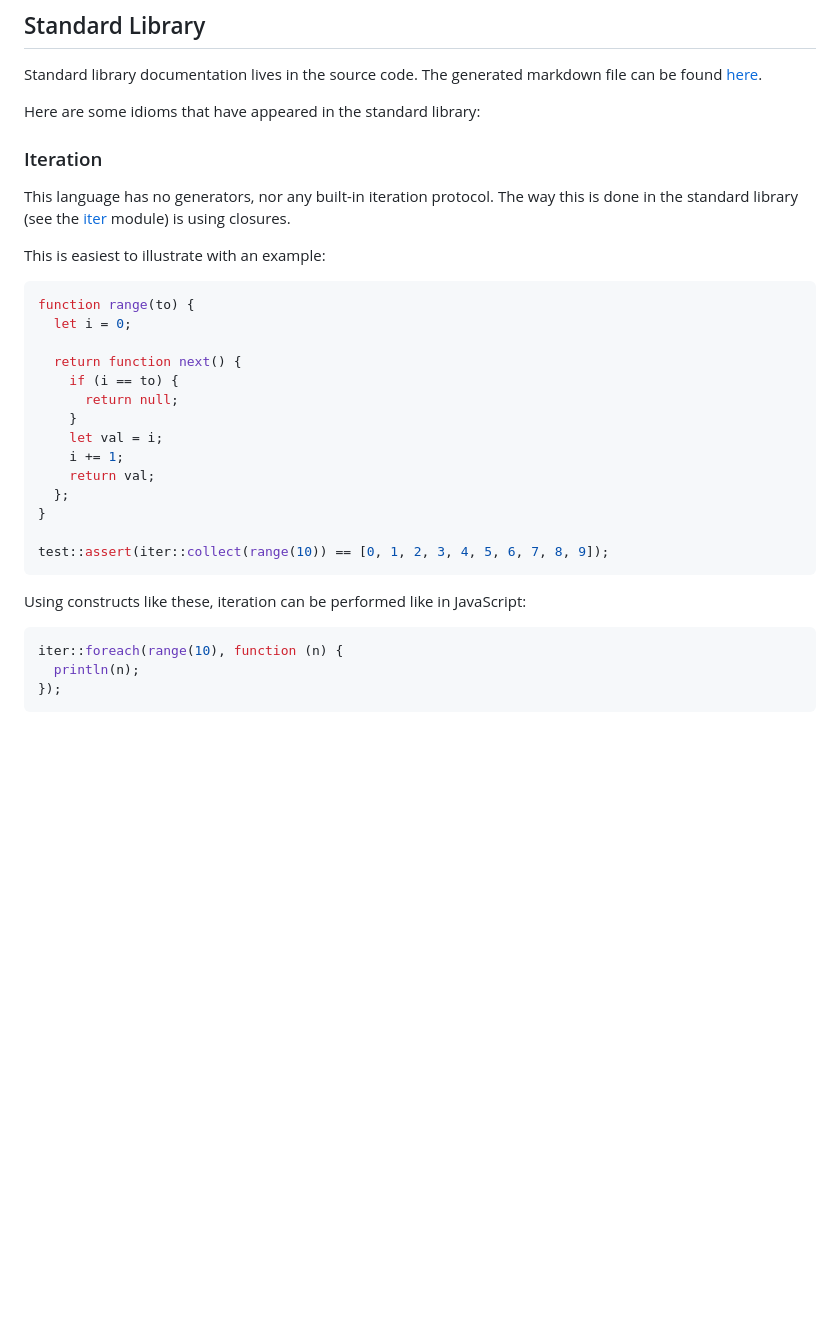
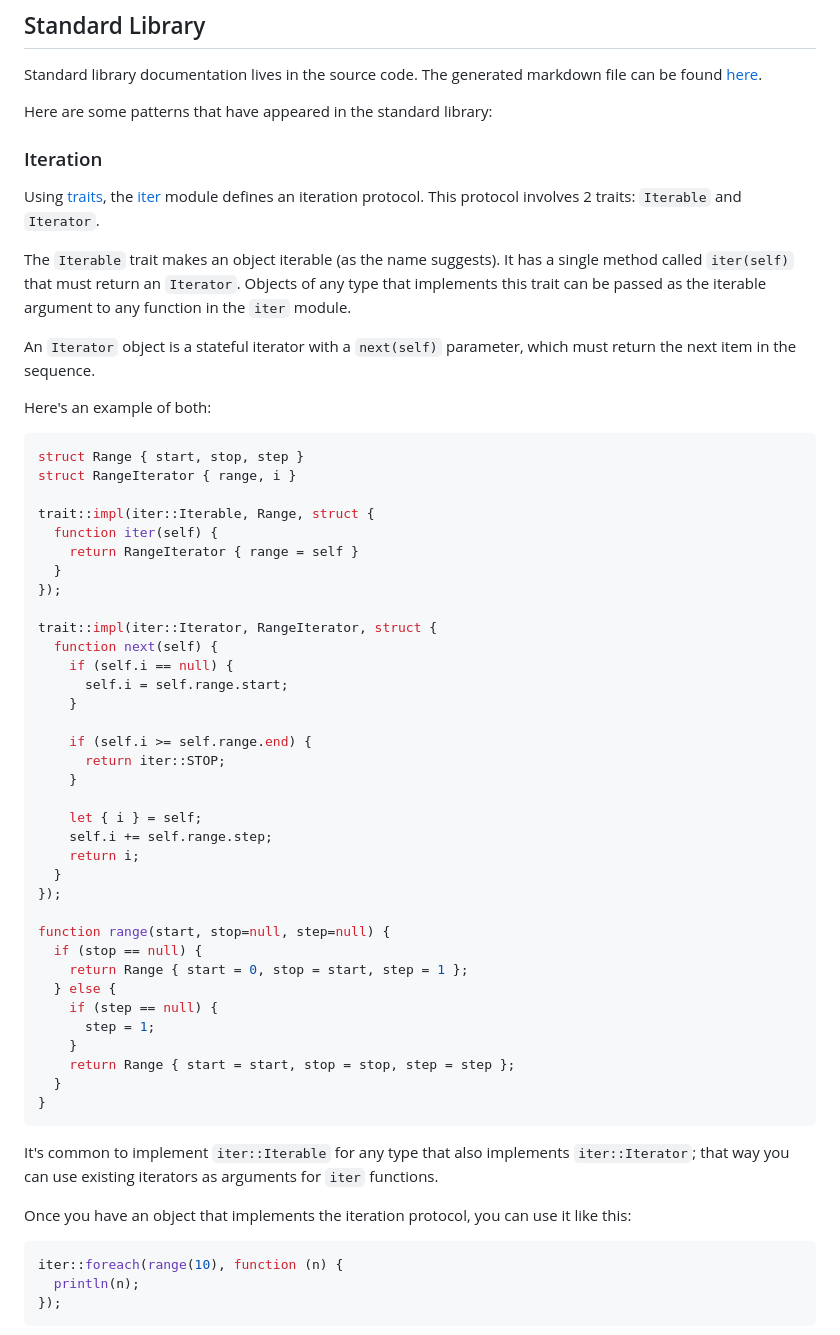
Before and after one commit to p7g/c-bytecode-vm, a Markdown page: README.md, the part around one of its changes. GitHub-like rendering; blank space fills up the shorter version.

Commit message:
update readme to show new iteration protocol

````diff
--- a/README.md
+++ b/README.md
@@ -353,10 +353,10 @@ Standard library documentation lives in the source code. The generated markdown
 file can be found
 [here](https://github.com/p7g/c-bytecode-vm/blob/master/docs/stdlib.md).
 
-Here are some idioms that have appeared in the standard library:
+Here are some patterns that have appeared in the standard library:
 
 ### Iteration
 
-This language has no generators, nor any built-in iteration protocol. The way
-this is done in the standard library (see the [iter] module) is using closures.
+Using [traits], the [iter] module defines an iteration protocol. This protocol
+involves 2 traits: `Iterable` and `Iterator`.
 
@@ -364,24 +365,59 @@ this is done in the standard library (see the [iter] module) is using closures.
 
-This is easiest to illustrate with an example:
-```js
-function range(to) {
-  let i = 0;
+The `Iterable` trait makes an object iterable (as the name suggests). It has a
+single method called `iter(self)` that must return an `Iterator`. Objects of any
+type that implements this trait can be passed as the iterable argument to any
+function in the `iter` module.
 
-  return function next() {
-    if (i == to) {
-      return null;
+An `Iterator` object is a stateful iterator with a `next(self)` parameter, which
+must return the next item in the sequence.
+
+Here's an example of both:
+
+```c++
+struct Range { start, stop, step }
+struct RangeIterator { range, i }
+
+trait::impl(iter::Iterable, Range, struct {
+  function iter(self) {
+    return RangeIterator { range = self }
+  }
+});
+
+trait::impl(iter::Iterator, RangeIterator, struct {
+  function next(self) {
+    if (self.i == null) {
+      self.i = self.range.start;
     }
-    let val = i;
-    i += 1;
-    return val;
-  };
+
+    if (self.i >= self.range.end) {
+      return iter::STOP;
+    }
+
+    let { i } = self;
+    self.i += self.range.step;
+    return i;
+  }
+});
+
+function range(start, stop=null, step=null) {
+  if (stop == null) {
+    return Range { start = 0, stop = start, step = 1 };
+  } else {
+    if (step == null) {
+      step = 1;
+    }
+    return Range { start = start, stop = stop, step = step };
+  }
 }
-
-test::assert(iter::collect(range(10)) == [0, 1, 2, 3, 4, 5, 6, 7, 8, 9]);
 ```
 
-Using constructs like these, iteration can be performed like in JavaScript:
-```js
+It's common to implement `iter::Iterable` for any type that also implements
+`iter::Iterator`; that way you can use existing iterators as arguments for
+`iter` functions.
+
+Once you have an object that implements the iteration protocol, you can use it
+like this:
+```c++
 iter::foreach(range(10), function (n) {
   println(n);
 });
````
Also changed, not shown: other parts of README.md (+2 -1 lines).
